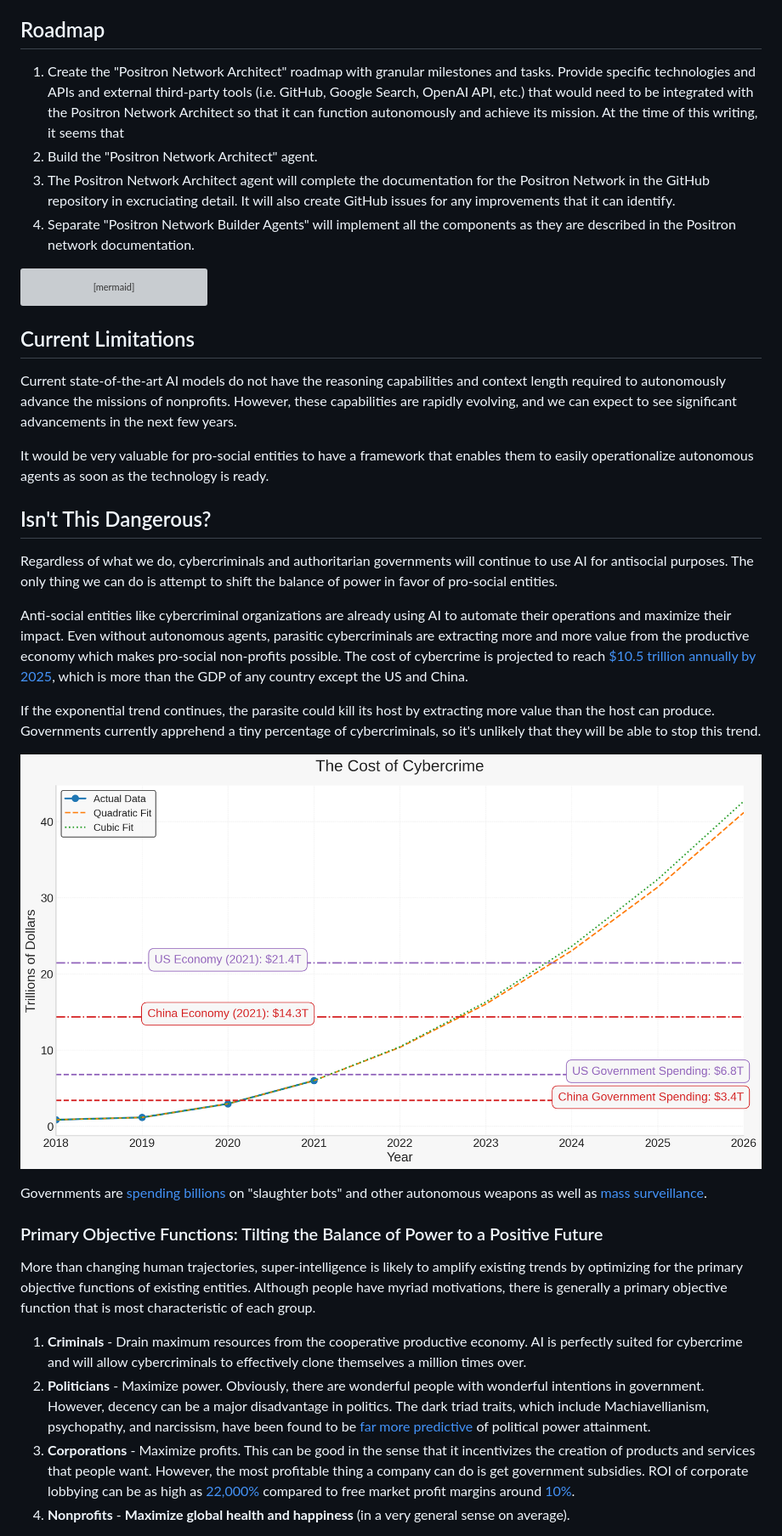
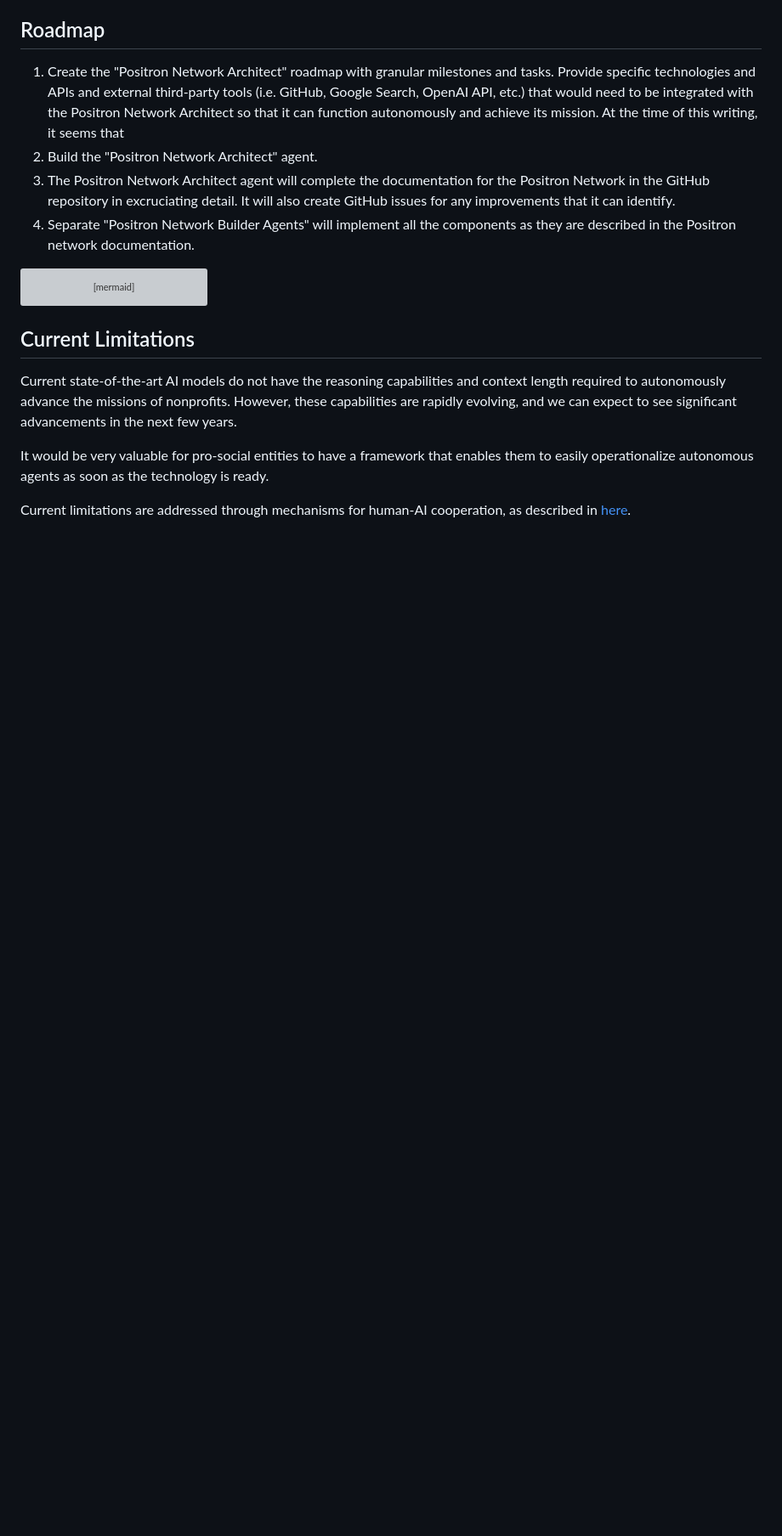
Before and after one commit to mikepsinn/positron, a Markdown page: README.md, the part around one of its changes. Shown at 85% size. Drawn GitHub-style; blank space fills up the shorter version; grey boxes are pictures that could not be loaded.

```diff
--- a/README.md
+++ b/README.md
@@ -157,25 +156,7 @@ Current state-of-the-art AI models do not have the reasoning capabilities and co
 
 It would be very valuable for pro-social entities to have a framework that enables them to easily operationalize autonomous agents as soon as the technology is ready.
 
-## Isn't This Dangerous?
+Current limitations are addressed through mechanisms for human-AI cooperation, as described in [here](docs/human-ai-cooperation.md).
 
-Regardless of what we do, cybercriminals and authoritarian governments will continue to use AI for antisocial purposes.  The only thing we can do is attempt to shift the balance of power in favor of pro-social entities.
 
-Anti-social entities like cybercriminal organizations are already using AI to automate their operations and maximize their impact. Even without autonomous agents, parasitic cybercriminals are extracting more and more value from the productive economy which makes pro-social non-profits possible.  The cost of cybercrime is projected to reach [$10.5 trillion annually by 2025](https://www.forbes.com/sites/forbestechcouncil/2023/02/22/105-trillion-reasons-why-we-need-a-united-response-to-cyber-risk/?sh=aa441d13b0c4), which is more than the GDP of any country except the US and China.
 
-If the exponential trend continues, the parasite could kill its host by extracting more value than the host can produce. Governments currently apprehend a tiny percentage of cybercriminals, so it's unlikely that they will be able to stop this trend.
-
-![](images/cost-of-cybercrime-projections-beige.jpg)
-
-Governments are [spending billions](https://www.marketsandmarkets.com/Market-Reports/artificial-intelligence-military-market-41793495.html) on "slaughter bots" and other autonomous weapons as well as [mass surveillance](https://www.wired.com/story/ai-surveillance-cameras-europe/).
-
-### Primary Objective Functions: Tilting the Balance of Power to a Positive Future
-
-More than changing human trajectories, super-intelligence is likely to amplify existing trends by optimizing for the primary objective functions of existing entities.
-Although people have myriad motivations, there is generally a primary objective function that is most characteristic of each group.
-
-1. **Criminals** - Drain maximum resources from the cooperative productive economy.  AI is perfectly suited for cybercrime and will allow cybercriminals to effectively clone themselves a million times over.
-2. **Politicians** - Maximize power.  Obviously, there are wonderful people with wonderful intentions in government.  However, decency can be a major disadvantage in politics.  The dark triad traits, which include Machiavellianism, psychopathy, and narcissism, have been found to be [far more predictive](https://www.frontiersin.org/articles/10.3389/fpos.2021.657750/full) of political power attainment.
-3. **Corporations** - Maximize profits. This can be good in the sense that it incentivizes the creation of products and services that people want.  However, the most profitable thing a company can do is get government subsidies. ROI of corporate lobbying can be as high as [22,000%](https://www.freshonomics.org/blog/2021/3/14/the-logic-of-lobbying-how-do-you-turn-58-billion-into-44-trillion) compared to free market profit margins around [10%](https://www.capterra.com/resources/what-is-good-profit-margin-for-small-business/).
-4. **Nonprofits** - **Maximize global health and happiness** (in a very general sense on average).
-
```
Also changed, not shown: other parts of README.md (+60 -20 lines).
